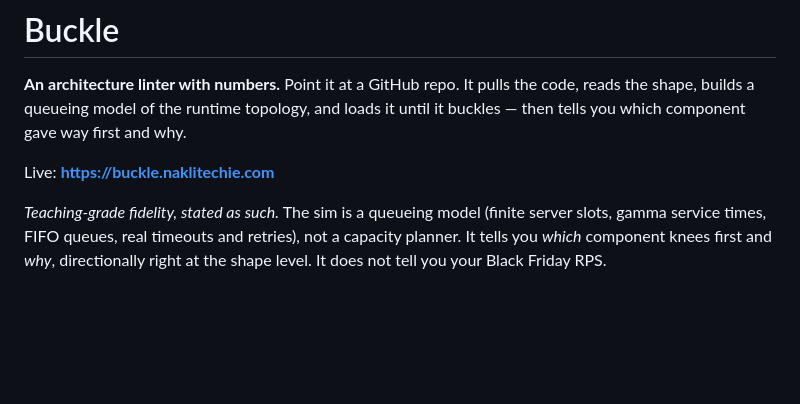
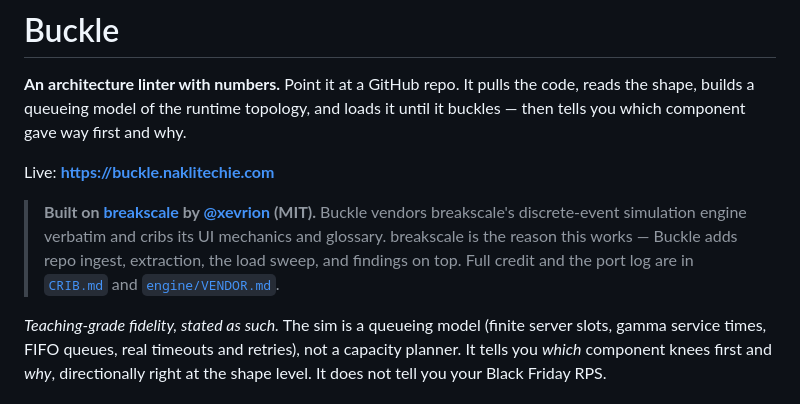
Before and after one commit to NakliTechie/buckle, a Markdown page: README.md, the part around the change. Rendered like a GitHub page; blank space fills up the shorter version.

Commit message:
Credit breakscale (origin) prominently in the README
Co-Authored-By: Claude Fable 5 <noreply@anthropic.com>

```diff
--- a/README.md
+++ b/README.md
@@ -5,6 +5,13 @@ code, reads the shape, builds a queueing model of the runtime topology, and load
 it until it buckles — then tells you which component gave way first and why.
 
 Live: **https://buckle.naklitechie.com**
+
+> **Built on [breakscale](https://github.com/xevrion/breakscale) by
+> [@xevrion](https://github.com/xevrion) (MIT).** Buckle vendors breakscale's
+> discrete-event simulation engine verbatim and cribs its UI mechanics and
+> glossary. breakscale is the reason this works — Buckle adds repo ingest,
+> extraction, the load sweep, and findings on top. Full credit and the port log
+> are in [`CRIB.md`](CRIB.md) and [`engine/VENDOR.md`](engine/VENDOR.md).
 
 *Teaching-grade fidelity, stated as such.* The sim is a queueing model (finite
 server slots, gamma service times, FIFO queues, real timeouts and retries), not a
```
